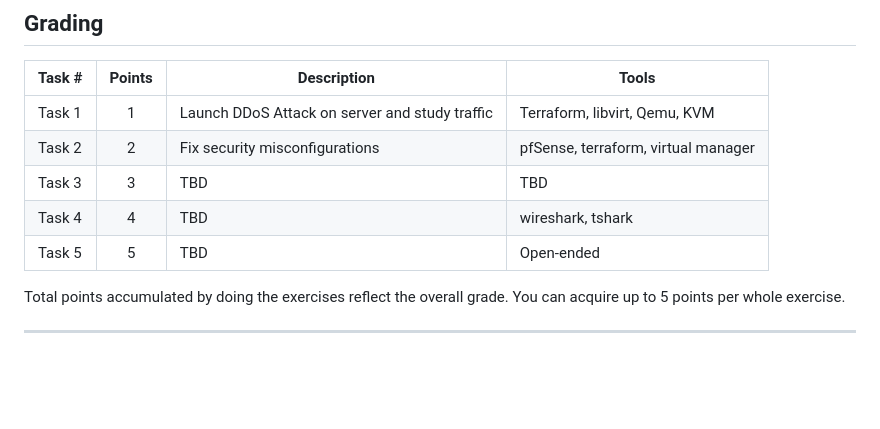
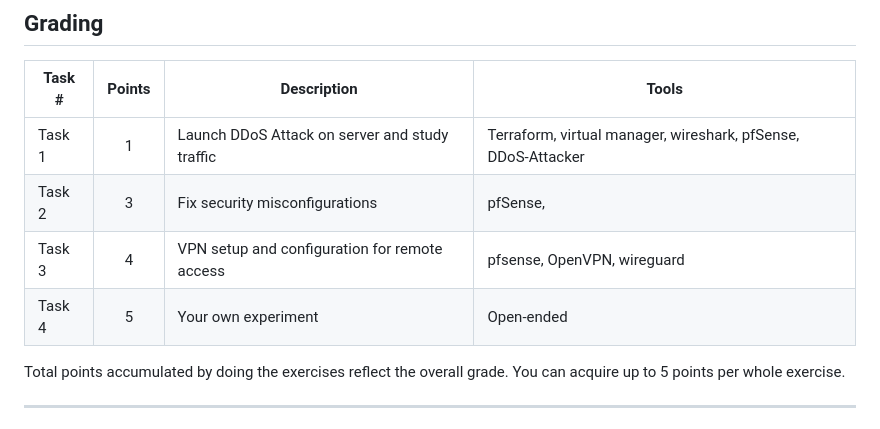
Before and after one commit to HenryPol14/CloudAndNetworkSecurity, a Markdown page: 2. Network Security 2/README.md, the part around the change. Rendered like a GitHub page; blank space fills up the shorter version.

```diff
--- a/2. Network Security 2/README.md
+++ b/2. Network Security 2/README.md
@@ -30,11 +30,10 @@ Further reading about [networking concepts](https://docs.netgate.com/pfsense/en/
 
 Task #|Points|Description|Tools
 -----|:---:|-----------|-----
-Task 1 | 1 | Launch DDoS Attack on server and study traffic | Terraform, libvirt, Qemu, KVM
-Task 2 | 2 | Fix security misconfigurations | pfSense, terraform, virtual manager
-Task 3 | 3 | TBD | TBD
-Task 4 | 4 | TBD | wireshark, tshark
-Task 5 | 5 | TBD | Open-ended
+Task 1 | 1 | Launch DDoS Attack on server and study traffic | Terraform, virtual manager, wireshark, pfSense, DDoS-Attacker
+Task 2 | 3 | Fix security misconfigurations | pfSense,
+Task 3 | 4 | VPN setup and configuration for remote access | pfsense, OpenVPN, wireguard
+Task 4 | 5 | Your own experiment | Open-ended
 
 
 Total points accumulated by doing the exercises reflect the overall grade. You can acquire up to 5 points per whole exercise.
```
